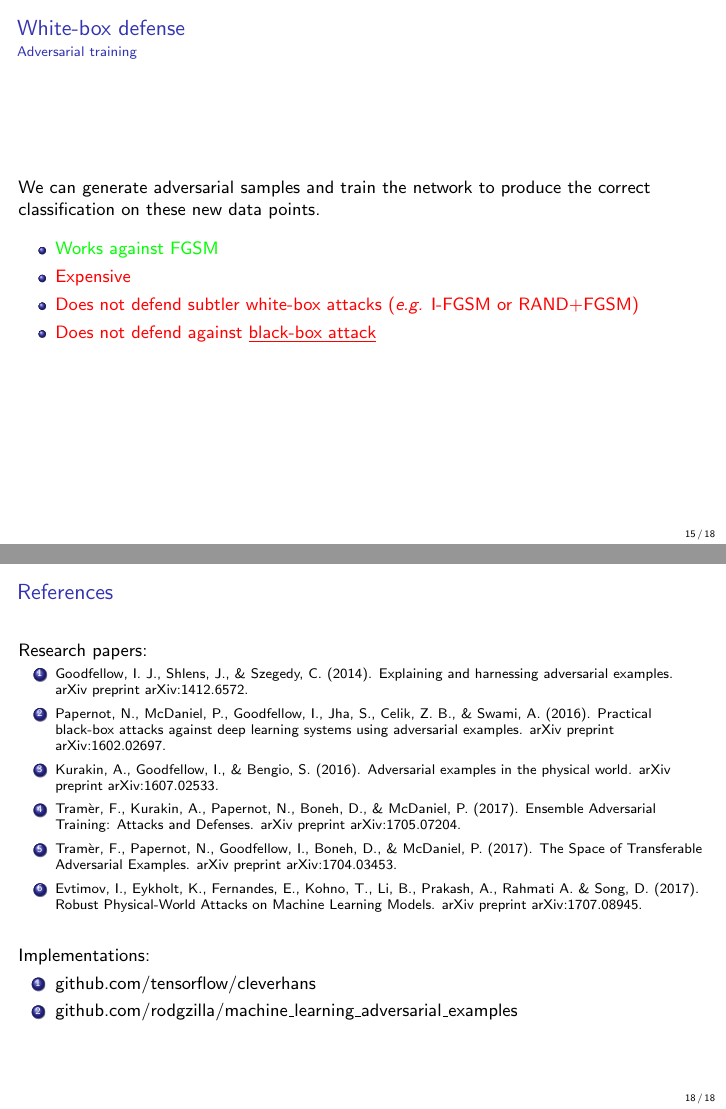
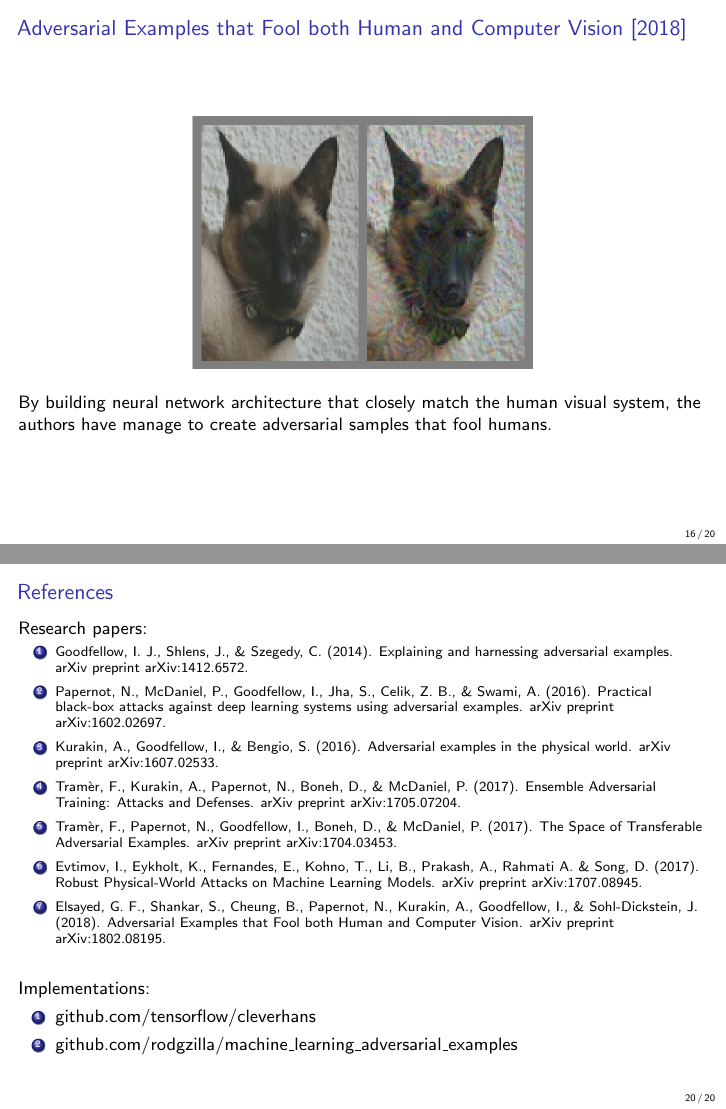
Before and after one commit to rodgzilla/talk-slides, LaTeX slides (deep_learning/adversarial_samples_less_maths/gchatel_adversarial_samples.tex): pages 23 and 26 of 29 before the commit and pages 25 and 29 of 32 after it, joined at a grey line. Compiled offline with pdfLaTeX.

Commit message:
Adding adversarial samples for human slides.

```diff
--- a/deep_learning/adversarial_samples_less_maths/gchatel_adversarial_samples.tex
+++ b/deep_learning/adversarial_samples_less_maths/gchatel_adversarial_samples.tex
@@ -447,6 +447,48 @@
 \end{frame}
 %%%%%%%%%%%%%%%%%%%%%%%%%%%%%%%%%%%%%%%%%%%%%%%%%%%%%%%%%%%%%%%%%%%%%%
 
+%%%%%%%%%%%%%%%%%%%%%%%%%%%%%%%%%%%%%%%%%%%%%%%%%%%%%%%%%%%%%%%%%%%%%%
+\begin{frame}
+  \frametitle{Adversarial Examples that Fool both Human and Computer
+    Vision [2018]}
+
+  \begin{center}
+    \includegraphics[width = 8cm]{images/stupid_computer.png}
+  \end{center}
+
+\end{frame}
+%%%%%%%%%%%%%%%%%%%%%%%%%%%%%%%%%%%%%%%%%%%%%%%%%%%%%%%%%%%%%%%%%%%%%%
+
+%%%%%%%%%%%%%%%%%%%%%%%%%%%%%%%%%%%%%%%%%%%%%%%%%%%%%%%%%%%%%%%%%%%%%%
+\begin{frame}
+  \frametitle{Adversarial Examples that Fool both Human and Computer
+    Vision [2018]}
+
+  \begin{center}
+    \begin{tikzpicture}
+      \onslide<1>{
+        \node (firstPic) at (0, 0) {
+          \includegraphics[width = 3cm]{images/adv_fool_human_1.png}
+        };
+      }
+
+
+      \onslide<2>{
+        \node (secondPic) at (0, 0) {
+          \includegraphics[width = 6cm]{images/adv_fool_human_2.png}
+        };
+      }
+    \end{tikzpicture}
+  \end{center}
+
+  \onslide<2>
+
+  By building neural network architecture that closely match the human
+  visual system, the authors have manage to create adversarial samples
+  that fool humans.
+\end{frame}
+%%%%%%%%%%%%%%%%%%%%%%%%%%%%%%%%%%%%%%%%%%%%%%%%%%%%%%%%%%%%%%%%%%%%%%
+
 \section{Defense}
 
 %%%%%%%%%%%%%%%%%%%%%%%%%%%%%%%%%%%%%%%%%%%%%%%%%%%%%%%%%%%%%%%%%%%%%%
@@ -560,6 +602,10 @@
       Prakash, A., Rahmati A. \& Song, D. (2017). Robust Physical-World
       Attacks on Machine Learning Models. arXiv preprint
       arXiv:1707.08945.
+    \item Elsayed, G. F., Shankar, S., Cheung, B., Papernot, N.,
+      Kurakin, A., Goodfellow, I., \& Sohl-Dickstein,
+      J. (2018). Adversarial Examples that Fool both Human and
+      Computer Vision. arXiv preprint arXiv:1802.08195.
     \end{enumerate}
   }
 
```
Also changed, not shown: deep_learning/adversarial_samples_less_maths/gchatel_adversarial_samples.pdf, deep_learning/adversarial_samples_less_maths/images/adv_fool_human_1.png (added), deep_learning/adversarial_samples_less_maths/images/adv_fool_human_2.png (added), deep_learning/adversarial_samples_less_maths/images/stupid_computer.png (added), deep_learning/adversarial_samples_less_maths/gchatel_adversarial_samples.tex (4 more changed lines).
